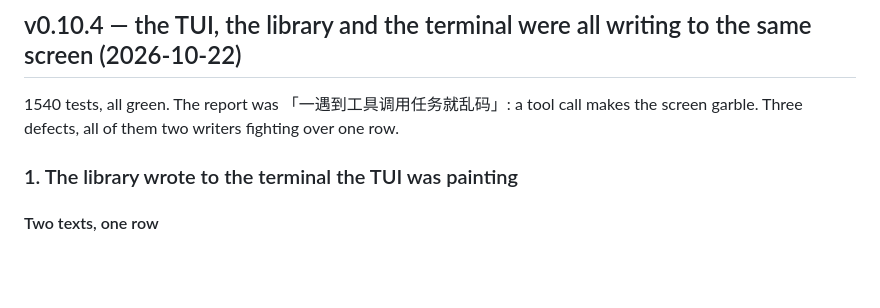
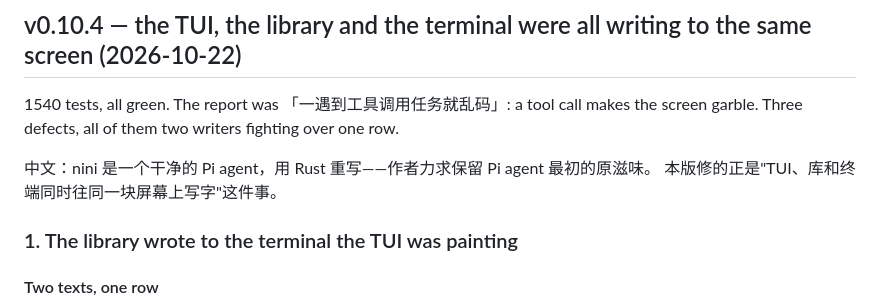
Before and after one commit to jinxumi-oss/nini, a Markdown page: CHANGELOG.md, the part around the change. Rendered like a GitHub page; blank space fills up the shorter version.

```diff
--- a/CHANGELOG.md
+++ b/CHANGELOG.md
@@ -2,6 +2,9 @@
 
 1540 tests, all green. The report was 「一遇到工具调用任务就乱码」: a tool call makes the screen garble.
 Three defects, all of them two writers fighting over one row.
+
+中文：nini 是一个干净的 Pi agent，用 Rust 重写——作者力求保留 Pi agent 最初的原滋味。
+本版修的正是"TUI、库和终端同时往同一块屏幕上写字"这件事。
 
 ### 1. The library wrote to the terminal the TUI was painting
 
```
Also changed, not shown: README.md (+10 -0 lines), README.zh-CN.md (added, +318 -0 lines).
